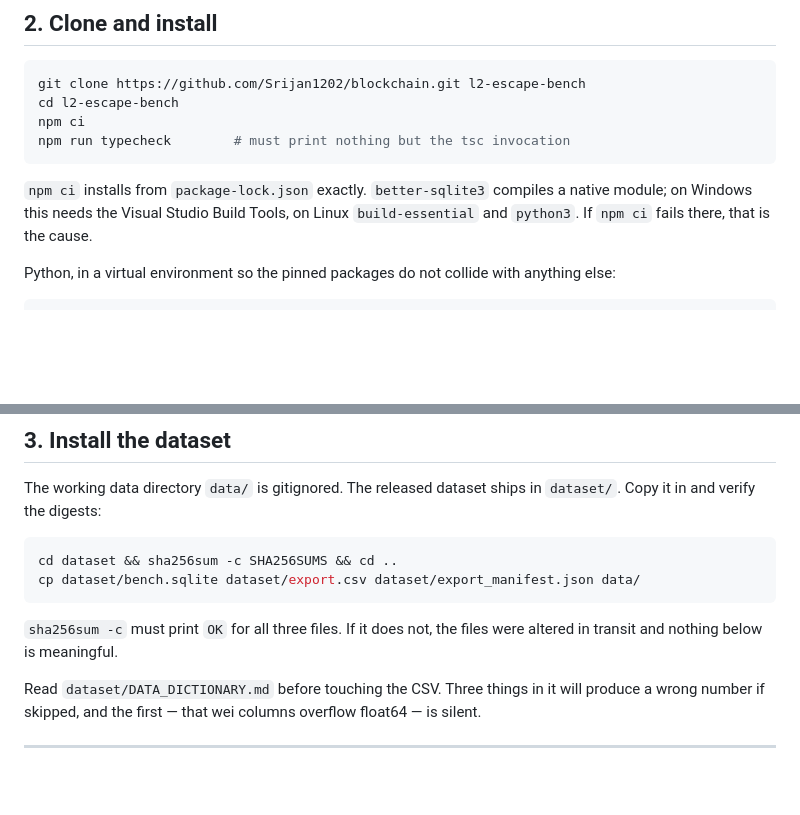
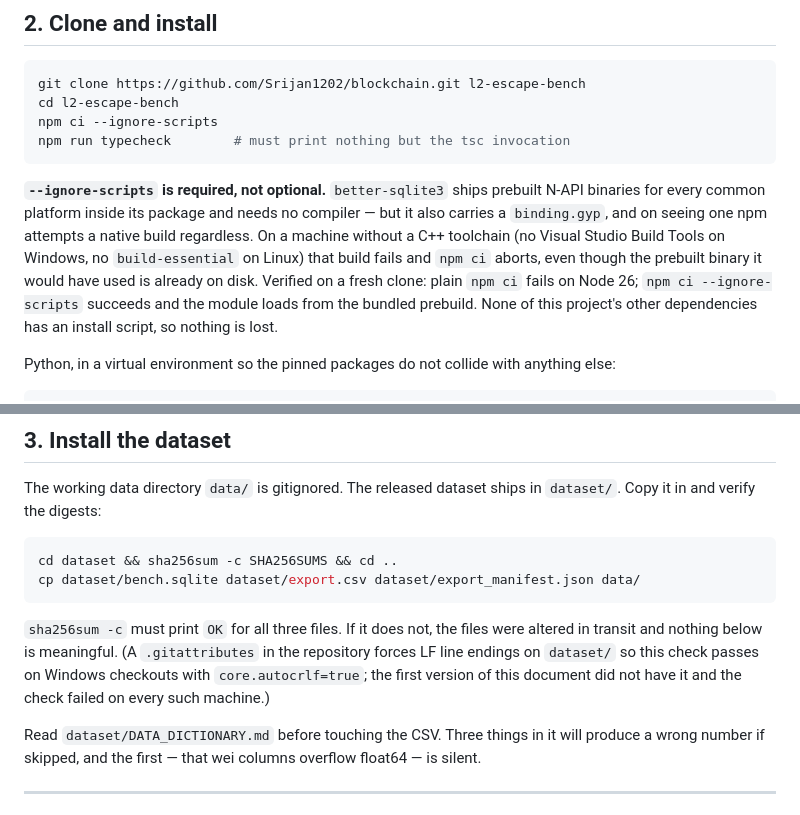
Before and after one commit to Srijan1202/blockchain, a Markdown page: REPRODUCE.md, 2 parts joined by grey strips. Rendered like a GitHub page; blank space fills up the shorter version.

````diff
--- a/REPRODUCE.md
+++ b/REPRODUCE.md
@@ -40,13 +40,18 @@ The analysis has two tiers:
 ```bash
 git clone https://github.com/Srijan1202/blockchain.git l2-escape-bench
 cd l2-escape-bench
-npm ci
+npm ci --ignore-scripts
 npm run typecheck        # must print nothing but the tsc invocation
 ```
 
-`npm ci` installs from `package-lock.json` exactly. `better-sqlite3` compiles a native module;
-on Windows this needs the Visual Studio Build Tools, on Linux `build-essential` and
-`python3`. If `npm ci` fails there, that is the cause.
+**`--ignore-scripts` is required, not optional.** `better-sqlite3` ships prebuilt N-API
+binaries for every common platform inside its package and needs no compiler — but it also
+carries a `binding.gyp`, and on seeing one npm attempts a native build regardless. On a
+machine without a C++ toolchain (no Visual Studio Build Tools on Windows, no
+`build-essential` on Linux) that build fails and `npm ci` aborts, even though the prebuilt
+binary it would have used is already on disk. Verified on a fresh clone: plain `npm ci` fails
+on Node 26; `npm ci --ignore-scripts` succeeds and the module loads from the bundled prebuild.
+None of this project's other dependencies has an install script, so nothing is lost.
 
 Python, in a virtual environment so the pinned packages do not collide with anything else:
 
@@ -70,7 +75,9 @@ cp dataset/bench.sqlite dataset/export.csv dataset/export_manifest.json data/
 ```
 
 `sha256sum -c` must print `OK` for all three files. If it does not, the files were altered in
-transit and nothing below is meaningful.
+transit and nothing below is meaningful. (A `.gitattributes` in the repository forces LF line
+endings on `dataset/` so this check passes on Windows checkouts with `core.autocrlf=true`; the
+first version of this document did not have it and the check failed on every such machine.)
 
 Read `dataset/DATA_DICTIONARY.md` before touching the CSV. Three things in it will produce a
 wrong number if skipped, and the first — that wei columns overflow float64 — is silent.
````
Also changed, not shown: other parts of REPRODUCE.md (+28 -15 lines).
